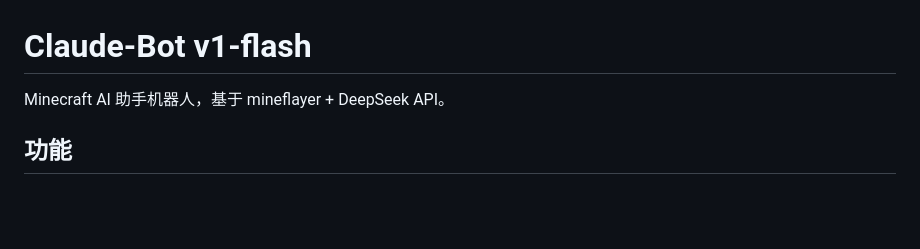
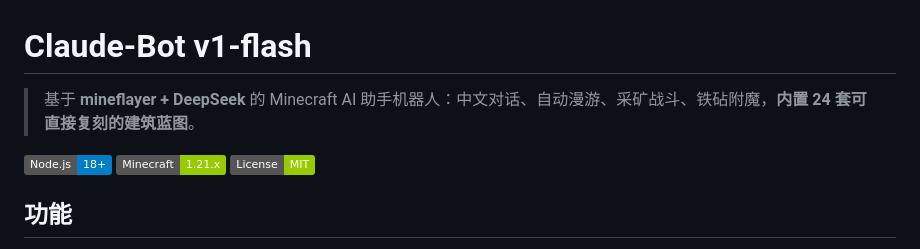
Before and after one commit to ighti35/mc-bot, a Markdown page: README.md, the part around the change. GitHub-like rendering; badges without logos; blank space fills up the shorter version.

Commit message:
docs: add open-source intro and badges to README

```diff
--- a/README.md
+++ b/README.md
@@ -1,6 +1,8 @@
 # Claude-Bot v1-flash
 
-Minecraft AI 助手机器人，基于 mineflayer + DeepSeek API。
+> 基于 **mineflayer + DeepSeek** 的 Minecraft AI 助手机器人：中文对话、自动漫游、采矿战斗、铁砧附魔，**内置 24 套可直接复刻的建筑蓝图**。
+
+![Node](https://img.shields.io/badge/Node.js-18%2B-blue.svg) ![Minecraft](https://img.shields.io/badge/Minecraft-1.21.x-green.svg) ![License](https://img.shields.io/badge/License-MIT-green.svg)
 
 ## 功能
 
```
